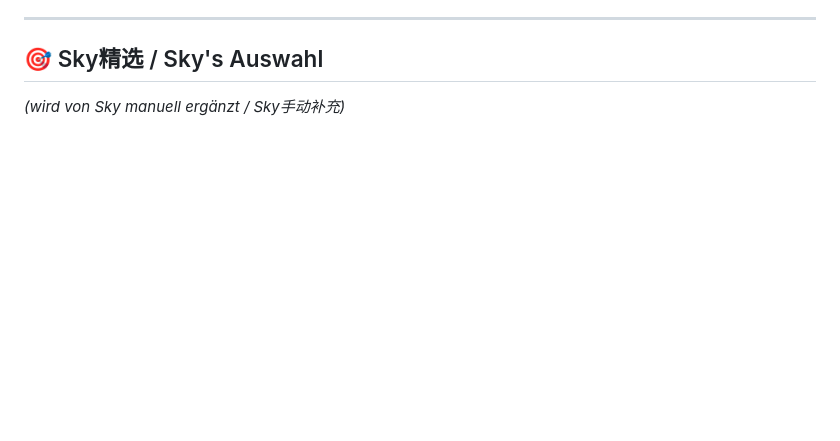
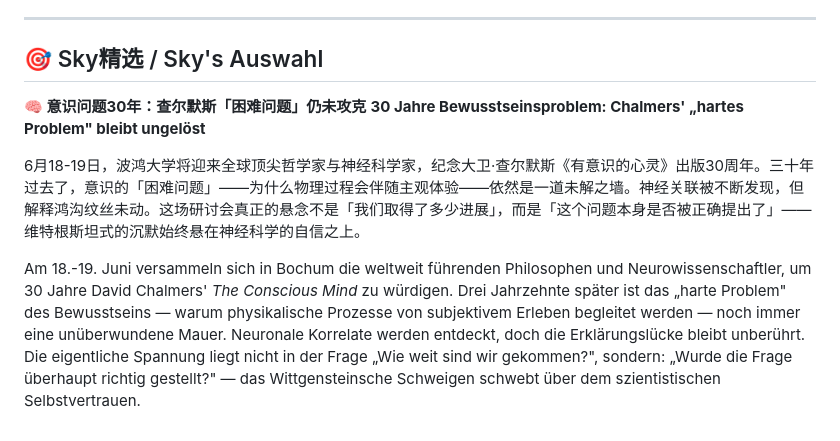
Before and after one commit to skyflyld/german-daily-news, a Markdown page: 2026/06/2026-06-10.md, the part around the change. GitHub-like rendering; blank space fills up the shorter version.

Commit message:
✍️ Sky精选: 查尔默斯意识问题30周年 — 解释鸿沟纹丝未动

```diff
--- a/2026/06/2026-06-10.md
+++ b/2026/06/2026-06-10.md
@@ -144,4 +144,10 @@ Bundeskabinett verabschiedet Roadmaps für sechs Schlüsseltechnologien
 ---
 
 ## 🎯 Sky精选 / Sky's Auswahl
-*(wird von Sky manuell ergänzt / Sky手动补充)*
+
+**🧠 意识问题30年：查尔默斯「困难问题」仍未攻克**
+**30 Jahre Bewusstseinsproblem: Chalmers' „hartes Problem" bleibt ungelöst**
+
+6月18-19日，波鸿大学将迎来全球顶尖哲学家与神经科学家，纪念大卫·查尔默斯《有意识的心灵》出版30周年。三十年过去了，意识的「困难问题」——为什么物理过程会伴随主观体验——依然是一道未解之墙。神经关联被不断发现，但解释鸿沟纹丝未动。这场研讨会真正的悬念不是「我们取得了多少进展」，而是「这个问题本身是否被正确提出了」——维特根斯坦式的沉默始终悬在神经科学的自信之上。
+
+Am 18.-19. Juni versammeln sich in Bochum die weltweit führenden Philosophen und Neurowissenschaftler, um 30 Jahre David Chalmers' *The Conscious Mind* zu würdigen. Drei Jahrzehnte später ist das „harte Problem" des Bewusstseins — warum physikalische Prozesse von subjektivem Erleben begleitet werden — noch immer eine unüberwundene Mauer. Neuronale Korrelate werden entdeckt, doch die Erklärungslücke bleibt unberührt. Die eigentliche Spannung liegt nicht in der Frage „Wie weit sind wir gekommen?", sondern: „Wurde die Frage überhaupt richtig gestellt?" — das Wittgensteinsche Schweigen schwebt über dem szientistischen Selbstvertrauen.
```
